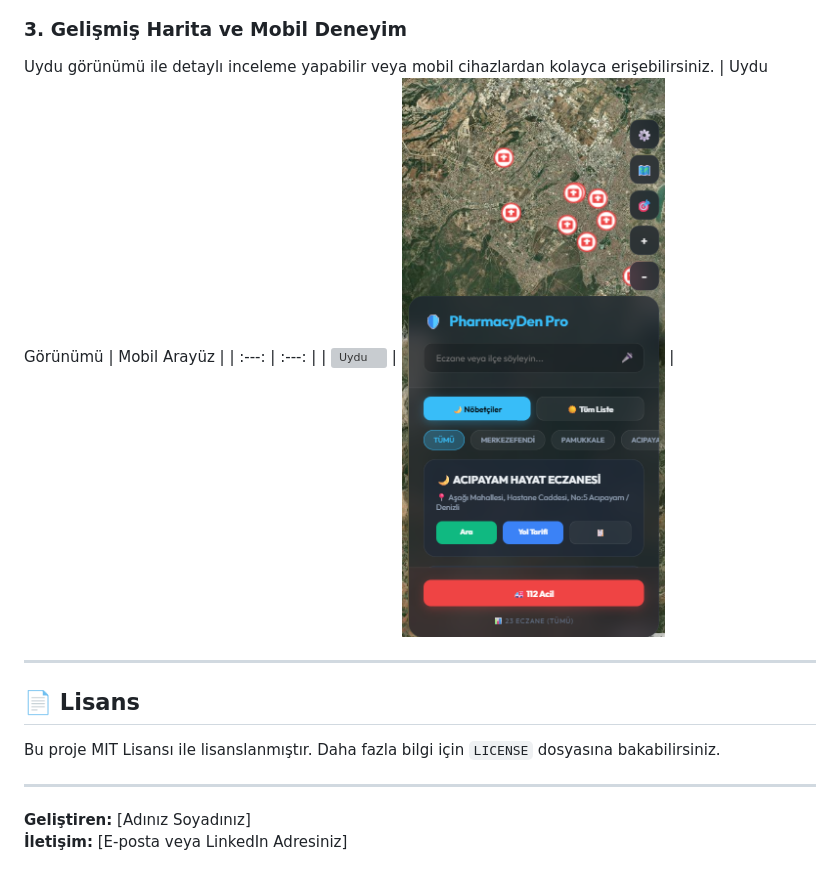
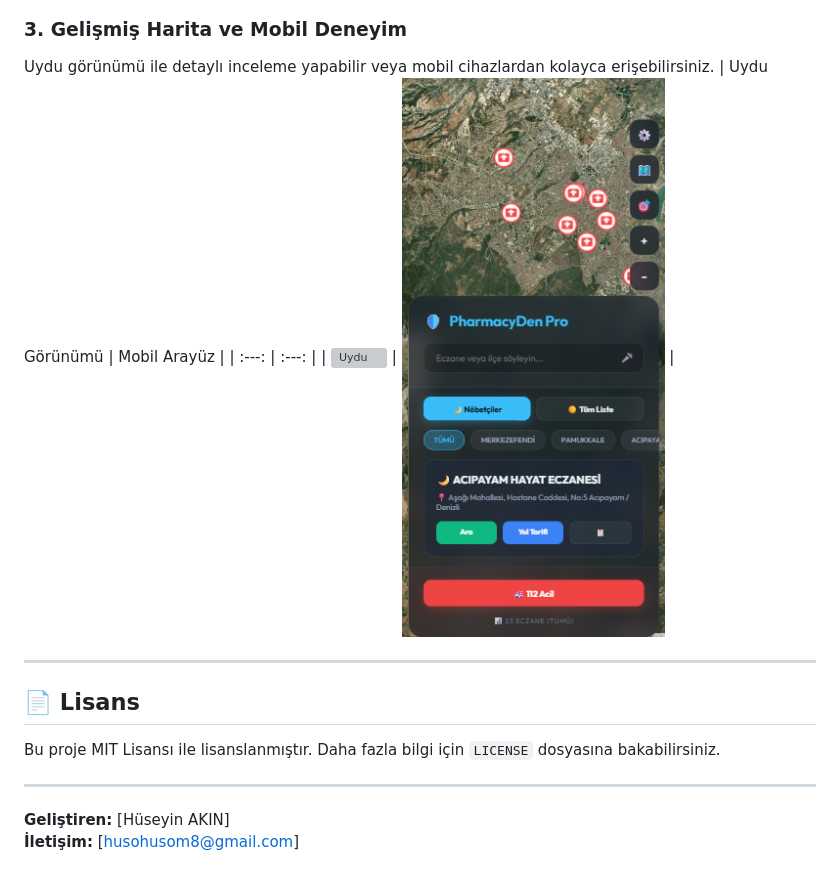
Before and after one commit to Quadraxx/PharmacyDen-Pro, a Markdown page: README.md, the part around one of its changes. GitHub-like rendering; grey boxes are pictures that could not be loaded.

```diff
--- a/README.md
+++ b/README.md
@@ -79,5 +79,5 @@ Bu proje MIT Lisansı ile lisanslanmıştır. Daha fazla bilgi için `LICENSE` d
 
 ---
 
-**Geliştiren:** [Adınız Soyadınız]
-**İletişim:** [E-posta veya LinkedIn Adresiniz]
+**Geliştiren:** [Hüseyin AKIN]
+**İletişim:** [husohusom8@gmail.com]
```
Also changed, not shown: other parts of README.md (+3 -3 lines).
